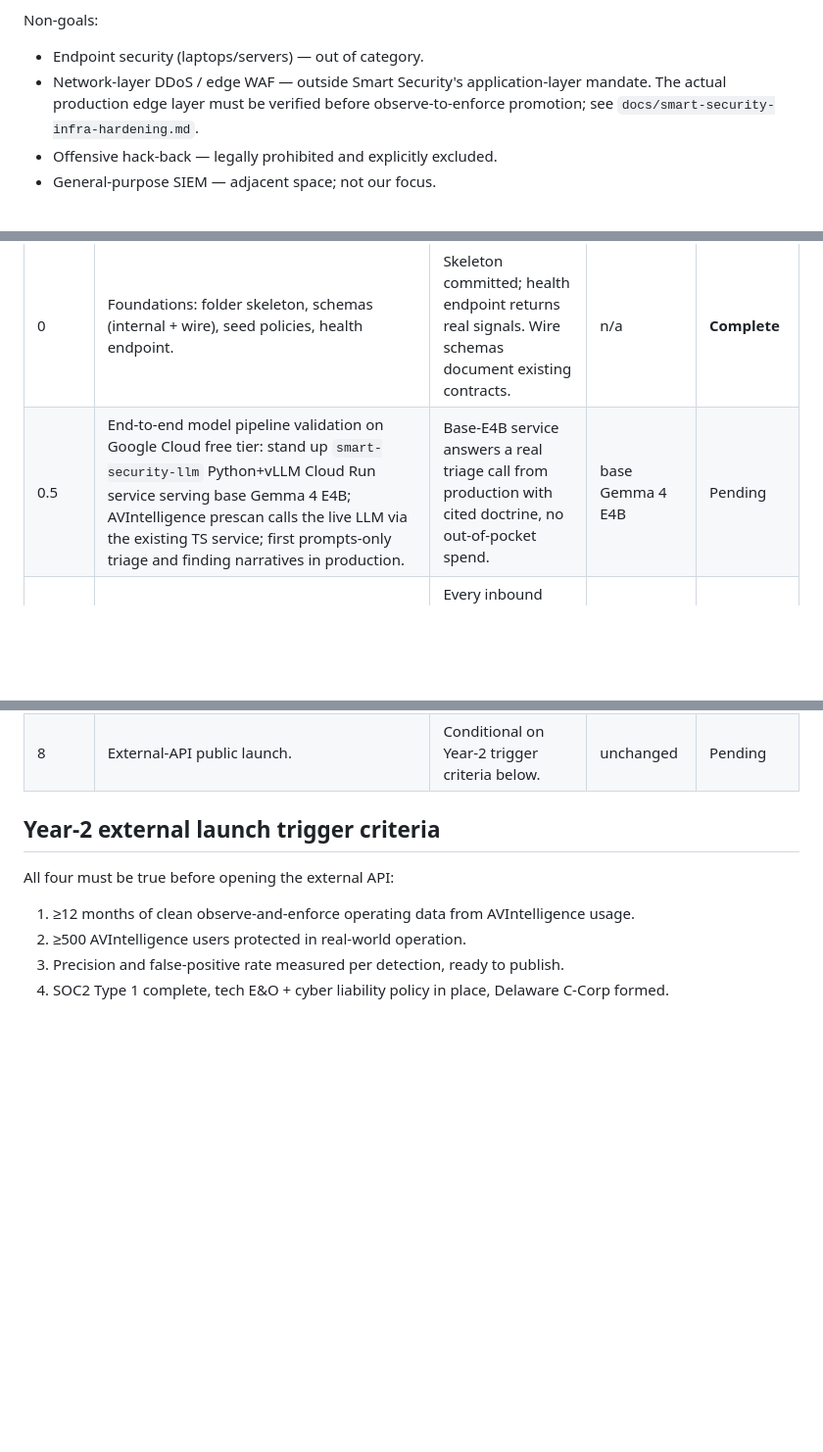
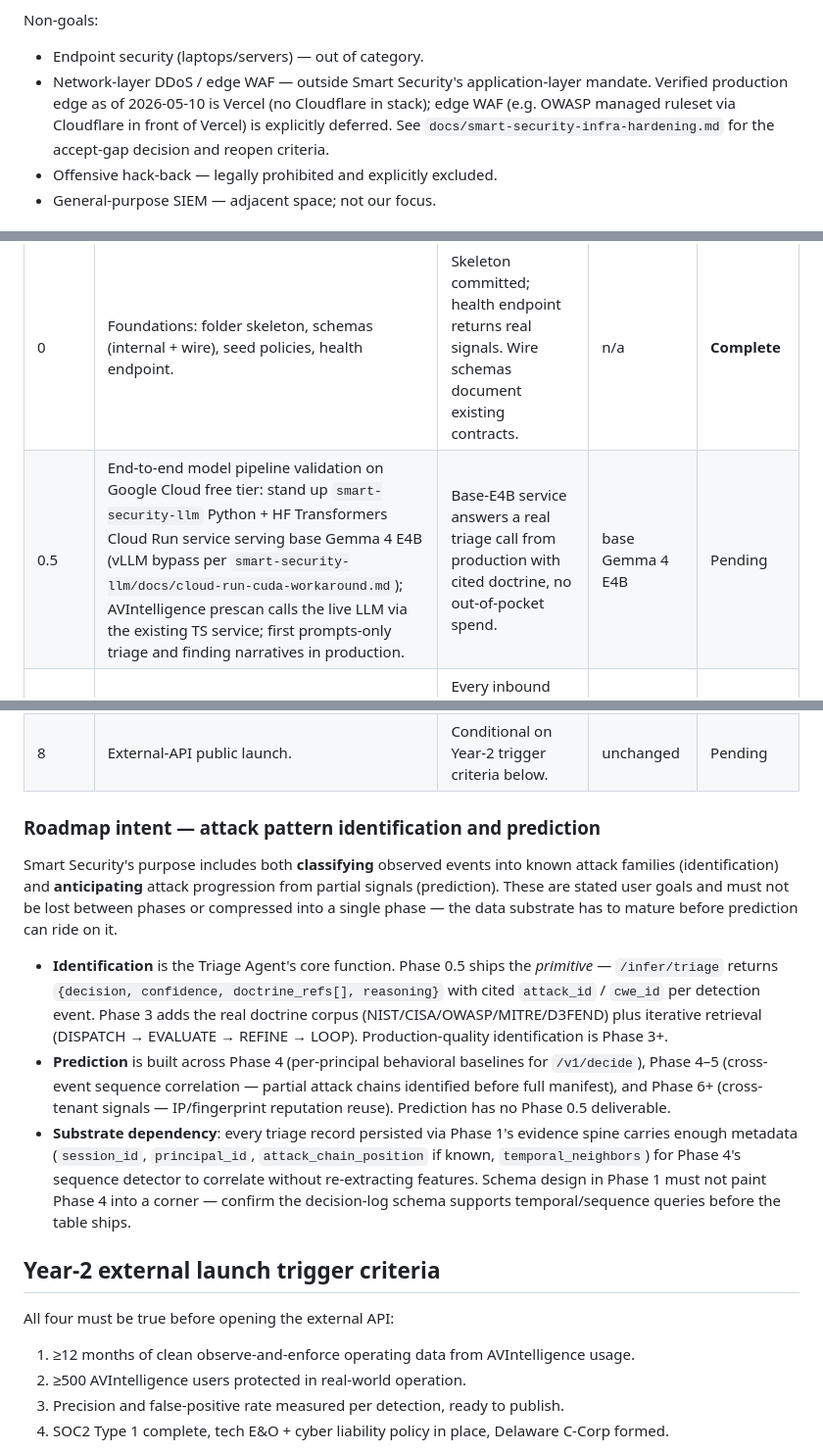
Before and after one commit to TitoDrewToo/AVInt, a Markdown page: docs/smart-security-architecture.md, 3 parts joined by grey strips. Shown at 98% size. Rendered like a GitHub page; blank space fills up the shorter version.

```diff
--- a/docs/smart-security-architecture.md
+++ b/docs/smart-security-architecture.md
@@ -17,7 +17,7 @@ Design goals:
 Non-goals:
 
 - Endpoint security (laptops/servers) — out of category.
-- Network-layer DDoS / edge WAF — outside Smart Security's application-layer mandate. The actual production edge layer must be verified before observe-to-enforce promotion; see `docs/smart-security-infra-hardening.md`.
+- Network-layer DDoS / edge WAF — outside Smart Security's application-layer mandate. Verified production edge as of 2026-05-10 is Vercel (no Cloudflare in stack); edge WAF (e.g. OWASP managed ruleset via Cloudflare in front of Vercel) is explicitly deferred. See `docs/smart-security-infra-hardening.md` for the accept-gap decision and reopen criteria.
 - Offensive hack-back — legally prohibited and explicitly excluded.
 - General-purpose SIEM — adjacent space; not our focus.
 
@@ -278,7 +278,7 @@ Encoded in `smart-security/policies/action-matrix.yaml`, not in model prompts. T
 | Phase | Scope | Exit signal | Model | Status |
 |---|---|---|---|---|
 | 0 | Foundations: folder skeleton, schemas (internal + wire), seed policies, health endpoint. | Skeleton committed; health endpoint returns real signals. Wire schemas document existing contracts. | n/a | **Complete** |
-| 0.5 | End-to-end model pipeline validation on Google Cloud free tier: stand up `smart-security-llm` Python+vLLM Cloud Run service serving base Gemma 4 E4B; AVIntelligence prescan calls the live LLM via the existing TS service; first prompts-only triage and finding narratives in production. | Base-E4B service answers a real triage call from production with cited doctrine, no out-of-pocket spend. | base Gemma 4 E4B | Pending |
+| 0.5 | End-to-end model pipeline validation on Google Cloud free tier: stand up `smart-security-llm` Python + HF Transformers Cloud Run service serving base Gemma 4 E4B (vLLM bypass per `smart-security-llm/docs/cloud-run-cuda-workaround.md`); AVIntelligence prescan calls the live LLM via the existing TS service; first prompts-only triage and finding narratives in production. | Base-E4B service answers a real triage call from production with cited doctrine, no out-of-pocket spend. | base Gemma 4 E4B | Pending |
 | 1 | Evidence spine only: Supabase `smart_security_decision_log` table; every `/v1/scan/file`, `/v1/decide`, and `/v1/events` produces a queryable decision record. Fine-tuning is deferred and not in current scope. | Every inbound request produces a persisted decision record. Base-E4B evaluation baseline is measured but not yet used for training. | base Gemma 4 E4B | Deferred — not in current scope |
 | 2 | Analyzer expansion: add YARA-X + qpdf + pdfid + olevba to the existing TS service alongside ClamAV/structural; port current suspicious-PDF markers into real YARA rules; `/v1/scan/file` decisions cite the firing rule. | Quarantine decision references a real YARA / structural rule, not a hand-coded marker. | unchanged | Pending |
 | 3 | Doctrine + Triage Agent: ingest NIST/CISA/OWASP/MITRE/D3FEND; every quarantine cites ≥2 doctrine sources. | First doctrine-cited quarantine decision recorded. | unchanged | Pending |
@@ -287,6 +287,14 @@ Encoded in `smart-security/policies/action-matrix.yaml`, not in model prompts. T
 | 6 | v2.0 model + enterprise tier: fine-tune Gemma 4 26B A4B on accumulated telemetry; route enterprise-tier traffic to the larger model; cross-document correlation features unlock. | First enterprise-tier customer served by 26B model with measurably better complex-reasoning outcomes. | fine-tuned Gemma 4 26B A4B | Pending (gated on MRR) |
 | 7 | Egress boundary + cross-tenant threat intel. | Known-bad hash from tenant A blocks tenant B pre-ingest. | unchanged | Pending |
 | 8 | External-API public launch. | Conditional on Year-2 trigger criteria below. | unchanged | Pending |
+
+### Roadmap intent — attack pattern identification and prediction
+
+Smart Security's purpose includes both **classifying** observed events into known attack families (identification) and **anticipating** attack progression from partial signals (prediction). These are stated user goals and must not be lost between phases or compressed into a single phase — the data substrate has to mature before prediction can ride on it.
+
+- **Identification** is the Triage Agent's core function. Phase 0.5 ships the *primitive* — `/infer/triage` returns `{decision, confidence, doctrine_refs[], reasoning}` with cited `attack_id` / `cwe_id` per detection event. Phase 3 adds the real doctrine corpus (NIST/CISA/OWASP/MITRE/D3FEND) plus iterative retrieval (DISPATCH → EVALUATE → REFINE → LOOP). Production-quality identification is Phase 3+.
+- **Prediction** is built across Phase 4 (per-principal behavioral baselines for `/v1/decide`), Phase 4–5 (cross-event sequence correlation — partial attack chains identified before full manifest), and Phase 6+ (cross-tenant signals — IP/fingerprint reputation reuse). Prediction has no Phase 0.5 deliverable.
+- **Substrate dependency**: every triage record persisted via Phase 1's evidence spine carries enough metadata (`session_id`, `principal_id`, `attack_chain_position` if known, `temporal_neighbors`) for Phase 4's sequence detector to correlate without re-extracting features. Schema design in Phase 1 must not paint Phase 4 into a corner — confirm the decision-log schema supports temporal/sequence queries before the table ships.
 
 ## Year-2 external launch trigger criteria
 
```
Also changed, not shown: docs/smart-security-infra-hardening.md (+21 -19 lines).
